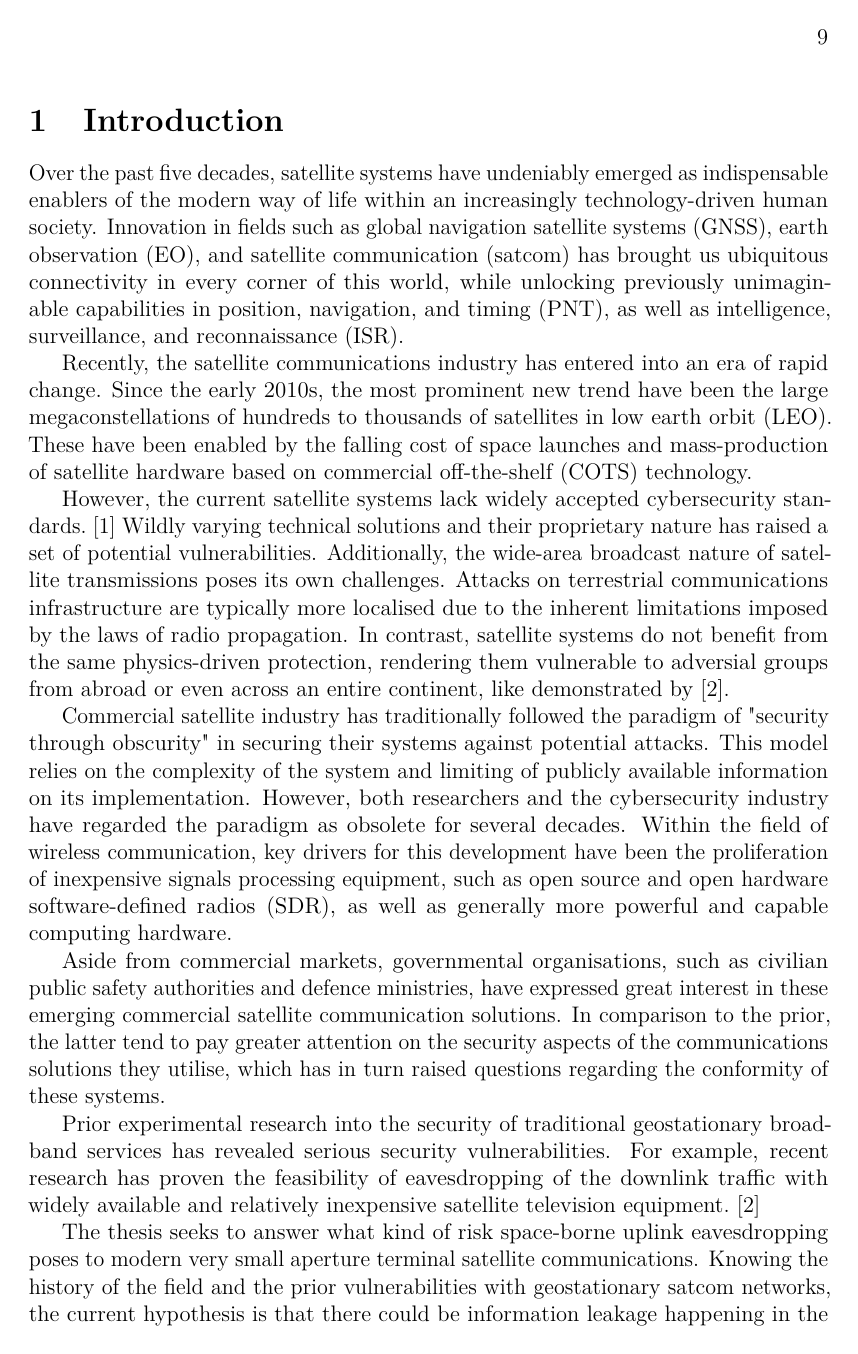
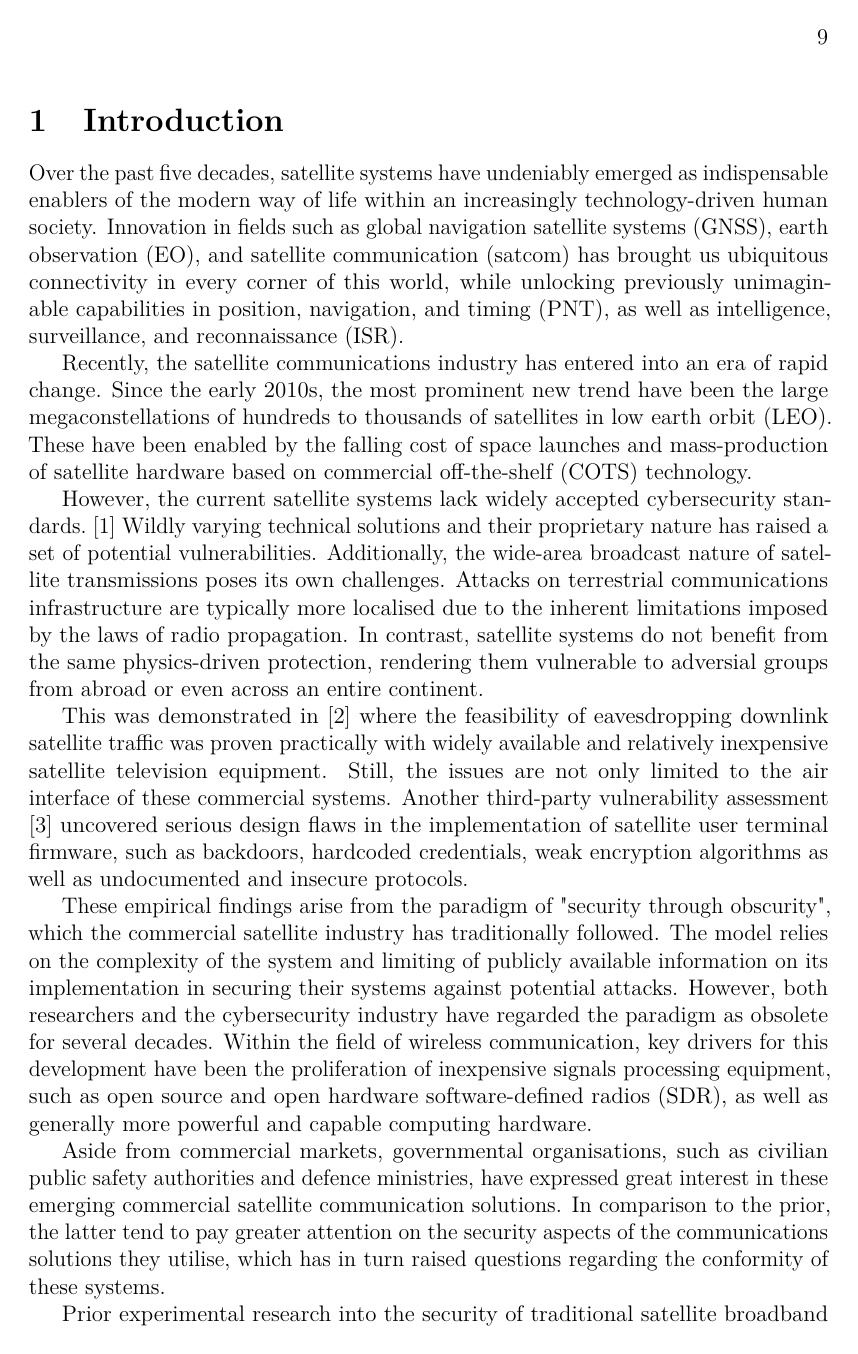
Before and after one commit to msaynevirta/vsat-uplink-interception, a LaTeX thesis (doc/main.tex): page 9 of 21. Compiled offline with pdfLaTeX.

Commit message:
Introduction: UT vulnerabilities

```diff
--- a/doc/main.tex
+++ b/doc/main.tex
@@ -467,9 +467,11 @@ Recently, the satellite communications industry has entered into an era of rapid
 
 %% Problem statement
 
-However, the current satellite systems lack widely accepted cybersecurity standards. \cite{lin2022defending} Wildly varying technical solutions and their proprietary nature has raised a set of potential vulnerabilities. Additionally, the wide-area broadcast nature of satellite transmissions poses its own challenges. Attacks on terrestrial communications infrastructure are typically more localised due to the inherent limitations imposed by the laws of radio propagation. In contrast, satellite systems do not benefit from the same physics-driven protection, rendering them vulnerable to adversial groups from abroad or even across an entire continent, like demonstrated by \cite{pavur2020tale}.
+However, the current satellite systems lack widely accepted cybersecurity standards. \cite{lin2022defending} Wildly varying technical solutions and their proprietary nature has raised a set of potential vulnerabilities. Additionally, the wide-area broadcast nature of satellite transmissions poses its own challenges. Attacks on terrestrial communications infrastructure are typically more localised due to the inherent limitations imposed by the laws of radio propagation. In contrast, satellite systems do not benefit from the same physics-driven protection, rendering them vulnerable to adversial groups from abroad or even across an entire continent.
 
-Commercial satellite industry has traditionally followed the paradigm of "security through obscurity" in securing their systems against potential attacks. This model relies on the complexity of the system and limiting of publicly available information on its implementation. However, both researchers and the cybersecurity industry have regarded the paradigm as obsolete for several decades. Within the field of wireless communication, key drivers for this development have been the proliferation of inexpensive signals processing equipment, such as open source and open hardware software-defined radios (SDR), as well as generally more powerful and capable computing hardware. %% Nämä ovat tuoneet satelliittijärjestelmiä vastaan hyökkäämisen valtiotasoisten toimijoiden tasolta matalamman xyz saavutettaville.
+This was demonstrated in \cite{pavur2020tale} where the feasibility of eavesdropping downlink satellite traffic was proven practically with widely available and relatively inexpensive satellite television equipment. Still, the issues are not only limited to the air interface of these commercial systems. Another third-party vulnerability assessment \cite{santamarta2014wake} uncovered serious design flaws in the implementation of satellite user terminal firmware, such as backdoors, hardcoded credentials, weak encryption algorithms as well as undocumented and insecure protocols.
+
+These empirical findings arise from the paradigm of "security through obscurity", which the commercial satellite industry has traditionally followed. The model relies on the complexity of the system and limiting of publicly available information on its implementation in securing their systems against potential attacks. However, both researchers and the cybersecurity industry have regarded the paradigm as obsolete for several decades. Within the field of wireless communication, key drivers for this development have been the proliferation of inexpensive signals processing equipment, such as open source and open hardware software-defined radios (SDR), as well as generally more powerful and capable computing hardware. %% Nämä ovat tuoneet satelliittijärjestelmiä vastaan hyökkäämisen valtiotasoisten toimijoiden tasolta matalamman xyz saavutettaville.
 
 %% Topic generalisations
 
@@ -477,7 +479,7 @@ Aside from commercial markets, governmental organisations, such as civilian publ
 
 %% Previous research - ongelmat
 
-Prior experimental research into the security of traditional geostationary broadband services has revealed serious security vulnerabilities. For example, recent research has proven the feasibility of eavesdropping of the downlink traffic with widely available and relatively inexpensive satellite television equipment. \cite{pavur2020tale}
+Prior experimental research into the security of traditional satellite broadband services has revealed serious security vulnerabilities. For example, recent research has proven the
 
 %% Gap
 
```
Also changed, not shown: doc/main.bib (+7 -0 lines), doc/main.pdf.
